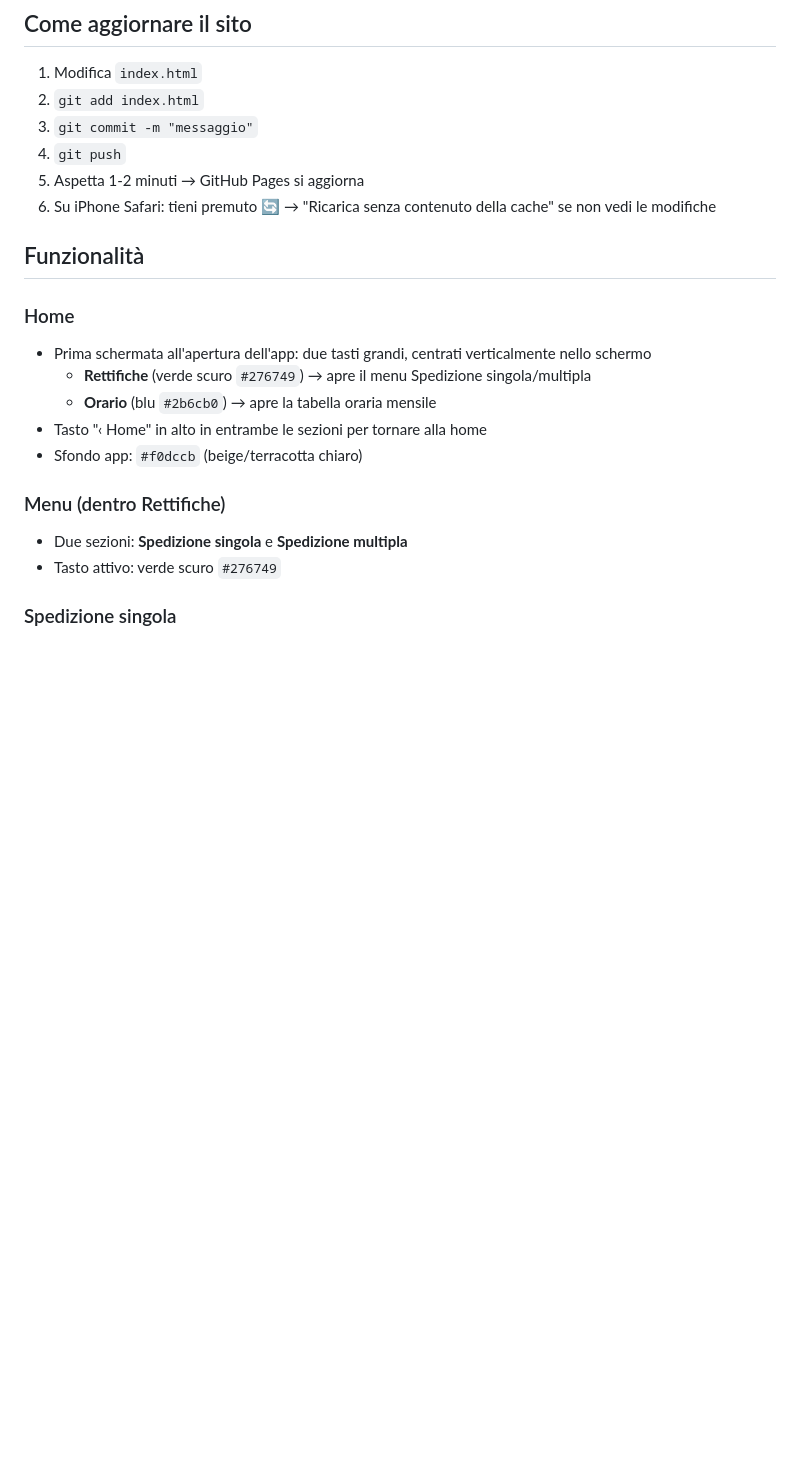
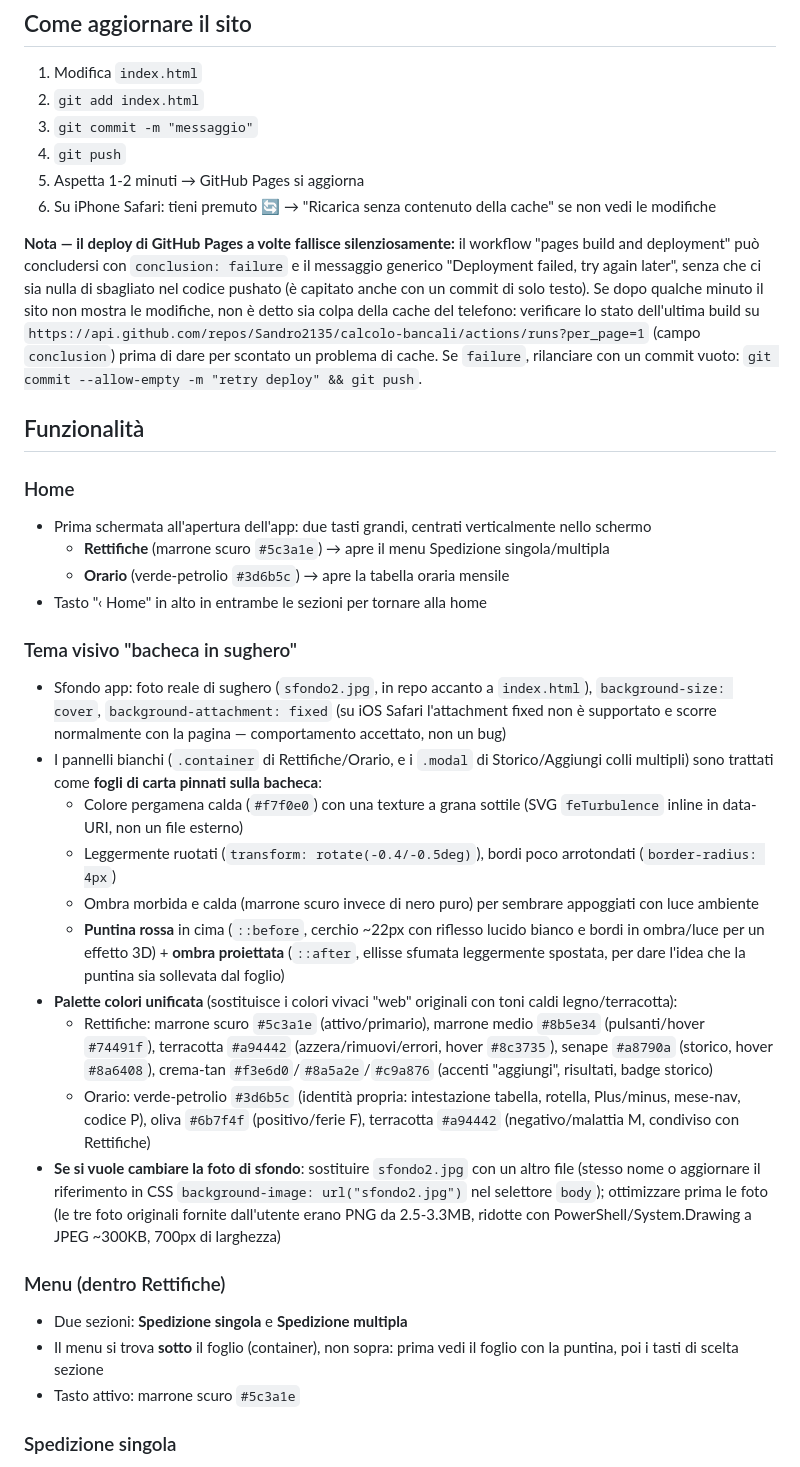
Before and after one commit to Sandro2135/calcolo-bancali, a Markdown page: CLAUDE.md, the part around one of its changes. Rendered like a GitHub page; blank space fills up the shorter version.

```diff
--- a/CLAUDE.md
+++ b/CLAUDE.md
@@ -22,18 +22,32 @@ App browser con due funzioni: **Rettifiche** (calcolo volume di colli/spedizioni
 5. Aspetta 1-2 minuti → GitHub Pages si aggiorna
 6. Su iPhone Safari: tieni premuto 🔄 → "Ricarica senza contenuto della cache" se non vedi le modifiche
 
+**Nota — il deploy di GitHub Pages a volte fallisce silenziosamente:** il workflow "pages build and deployment" può concludersi con `conclusion: failure` e il messaggio generico "Deployment failed, try again later", senza che ci sia nulla di sbagliato nel codice pushato (è capitato anche con un commit di solo testo). Se dopo qualche minuto il sito non mostra le modifiche, non è detto sia colpa della cache del telefono: verificare lo stato dell'ultima build su `https://api.github.com/repos/Sandro2135/calcolo-bancali/actions/runs?per_page=1` (campo `conclusion`) prima di dare per scontato un problema di cache. Se `failure`, rilanciare con un commit vuoto: `git commit --allow-empty -m "retry deploy" && git push`.
+
 ## Funzionalità
 
 ### Home
 - Prima schermata all'apertura dell'app: due tasti grandi, centrati verticalmente nello schermo
-  - **Rettifiche** (verde scuro `#276749`) → apre il menu Spedizione singola/multipla
-  - **Orario** (blu `#2b6cb0`) → apre la tabella oraria mensile
+  - **Rettifiche** (marrone scuro `#5c3a1e`) → apre il menu Spedizione singola/multipla
+  - **Orario** (verde-petrolio `#3d6b5c`) → apre la tabella oraria mensile
 - Tasto "‹ Home" in alto in entrambe le sezioni per tornare alla home
-- Sfondo app: `#f0dccb` (beige/terracotta chiaro)
+
+### Tema visivo "bacheca in sughero"
+- Sfondo app: foto reale di sughero (`sfondo2.jpg`, in repo accanto a `index.html`), `background-size: cover`, `background-attachment: fixed` (su iOS Safari l'attachment fixed non è supportato e scorre normalmente con la pagina — comportamento accettato, non un bug)
+- I pannelli bianchi (`.container` di Rettifiche/Orario, e i `.modal` di Storico/Aggiungi colli multipli) sono trattati come **fogli di carta pinnati sulla bacheca**:
+  - Colore pergamena calda (`#f7f0e0`) con una texture a grana sottile (SVG `feTurbulence` inline in data-URI, non un file esterno)
+  - Leggermente ruotati (`transform: rotate(-0.4/-0.5deg)`), bordi poco arrotondati (`border-radius: 4px`)
+  - Ombra morbida e calda (marrone scuro invece di nero puro) per sembrare appoggiati con luce ambiente
+  - **Puntina rossa** in cima (`::before`, cerchio ~22px con riflesso lucido bianco e bordi in ombra/luce per un effetto 3D) + **ombra proiettata** (`::after`, ellisse sfumata leggermente spostata, per dare l'idea che la puntina sia sollevata dal foglio)
+- **Palette colori unificata** (sostituisce i colori vivaci "web" originali con toni caldi legno/terracotta):
+  - Rettifiche: marrone scuro `#5c3a1e` (attivo/primario), marrone medio `#8b5e34` (pulsanti/hover `#74491f`), terracotta `#a94442` (azzera/rimuovi/errori, hover `#8c3735`), senape `#a8790a` (storico, hover `#8a6408`), crema-tan `#f3e6d0`/`#8a5a2e`/`#c9a876` (accenti "aggiungi", risultati, badge storico)
+  - Orario: verde-petrolio `#3d6b5c` (identità propria: intestazione tabella, rotella, Plus/minus, mese-nav, codice P), oliva `#6b7f4f` (positivo/ferie F), terracotta `#a94442` (negativo/malattia M, condiviso con Rettifiche)
+- **Se si vuole cambiare la foto di sfondo**: sostituire `sfondo2.jpg` con un altro file (stesso nome o aggiornare il riferimento in CSS `background-image: url("sfondo2.jpg")` nel selettore `body`); ottimizzare prima le foto (le tre foto originali fornite dall'utente erano PNG da 2.5-3.3MB, ridotte con PowerShell/System.Drawing a JPEG ~300KB, 700px di larghezza)
 
 ### Menu (dentro Rettifiche)
 - Due sezioni: **Spedizione singola** e **Spedizione multipla**
-- Tasto attivo: verde scuro `#276749`
+- Il menu si trova **sotto** il foglio (container), non sopra: prima vedi il foglio con la puntina, poi i tasti di scelta sezione
+- Tasto attivo: marrone scuro `#5c3a1e`
 
 ### Spedizione singola
 - Selezione fattore P/V a tendina: 300, 250, 200, 167, 150, 100
```
Also changed, not shown: other parts of CLAUDE.md (+13 -11 lines).
